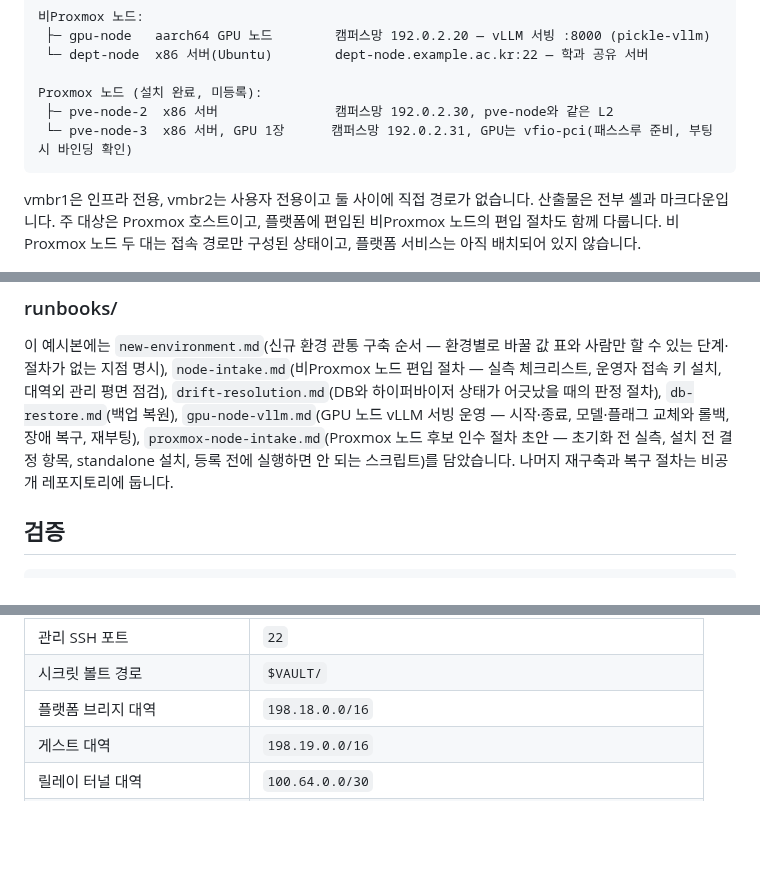
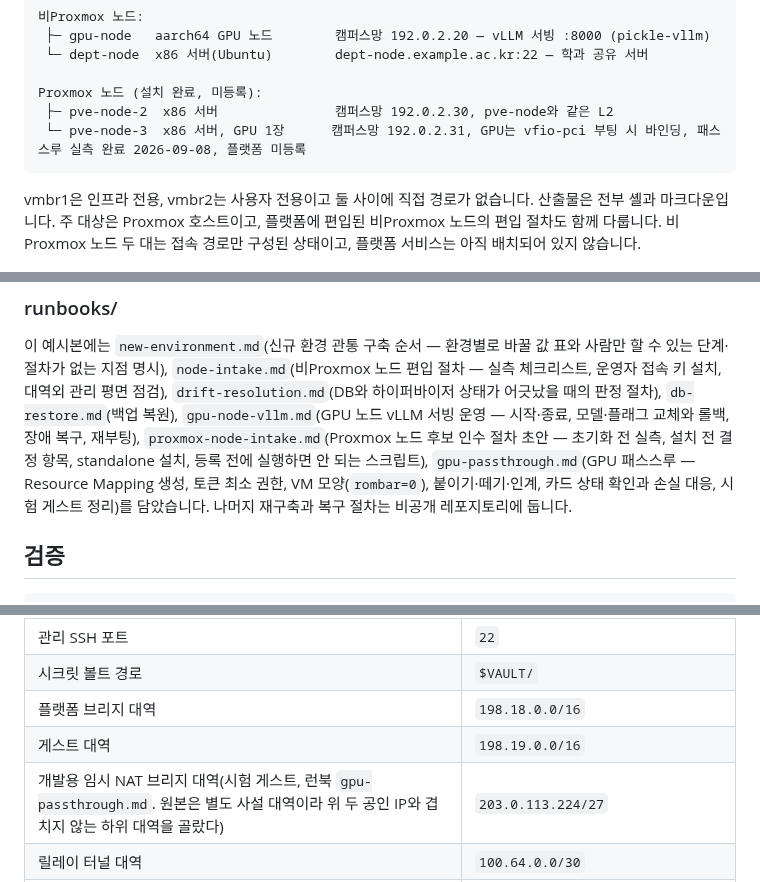
Before and after one commit to PNUops/pickle-infra-example, a Markdown page: README.md, 3 parts joined by grey strips. GitHub-like rendering; blank space fills up the shorter version.

Commit message:
docs: mirror the GPU passthrough runbook

````diff
--- a/README.md
+++ b/README.md
@@ -37,7 +37,7 @@ pve-node (Proxmox VE) ───────────────────
 
 Proxmox 노드 (설치 완료, 미등록):
  ├─ pve-node-2  x86 서버               캠퍼스망 192.0.2.30, pve-node와 같은 L2
- └─ pve-node-3  x86 서버, GPU 1장      캠퍼스망 192.0.2.31, GPU는 vfio-pci(패스스루 준비, 부팅 시 바인딩 확인)
+ └─ pve-node-3  x86 서버, GPU 1장      캠퍼스망 192.0.2.31, GPU는 vfio-pci 부팅 시 바인딩, 패스스루 실측 완료 2026-09-08, 플랫폼 미등록
 ```
 
 vmbr1은 인프라 전용, vmbr2는 사용자 전용이고 둘 사이에 직접 경로가 없습니다. 산출물은
@@ -122,8 +122,9 @@ smoke를 구현해 검증해야 하며 현재 이 script의 coverage가 아닙
 하이퍼바이저 상태가 어긋났을 때의 판정 절차), `db-restore.md`(백업 복원),
 `gpu-node-vllm.md`(GPU 노드 vLLM 서빙 운영 — 시작·종료, 모델·플래그 교체와 롤백, 장애
 복구, 재부팅), `proxmox-node-intake.md`(Proxmox 노드 후보 인수 절차 초안 — 초기화 전
-실측, 설치 전 결정 항목, standalone 설치, 등록 전에 실행하면 안 되는 스크립트)를
-담았습니다. 나머지 재구축과 복구 절차는 비공개 레포지토리에 둡니다.
+실측, 설치 전 결정 항목, standalone 설치, 등록 전에 실행하면 안 되는 스크립트),
+`gpu-passthrough.md`(GPU 패스스루 — Resource Mapping 생성, 토큰 최소 권한, VM 모양(`rombar=0`),
+붙이기·떼기·인계, 카드 상태 확인과 손실 대응, 시험 게스트 정리)를 담았습니다. 나머지 재구축과 복구 절차는 비공개 레포지토리에 둡니다.
 
 ## 검증
 
@@ -148,6 +149,7 @@ scripts/verify.sh        # 모든 셸 스크립트 shellcheck 전수 + 정제·
 | 시크릿 볼트 경로 | `$VAULT/` |
 | 플랫폼 브리지 대역 | `198.18.0.0/16` |
 | 게스트 대역 | `198.19.0.0/16` |
+| 개발용 임시 NAT 브리지 대역(시험 게스트, 런북 `gpu-passthrough.md`. 원본은 별도 사설 대역이라 위 두 공인 IP와 겹치지 않는 하위 대역을 골랐다) | `203.0.113.224/27` |
 | 릴레이 터널 대역 | `100.64.0.0/30` |
 | 호스트 이름 | `pve-node`, `gpu-node`, `dept-node`, `pve-node-2`, `pve-node-3` |
 | 비Proxmox 노드 주소·접속명 | `192.0.2.20`, `dept-node.example.ac.kr` |
````
Also changed, not shown: runbooks/gpu-passthrough.md (added, +175 -0 lines), runbooks/proxmox-node-intake.md (+16 -3 lines).
